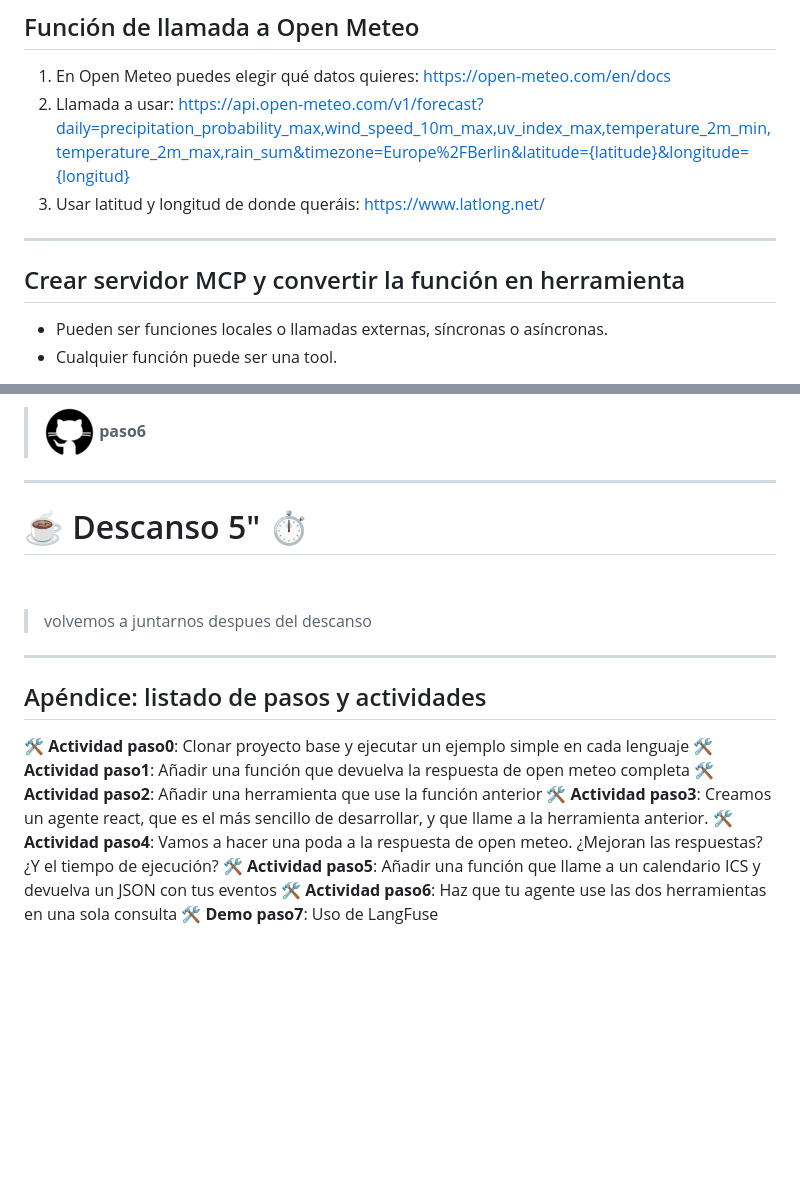
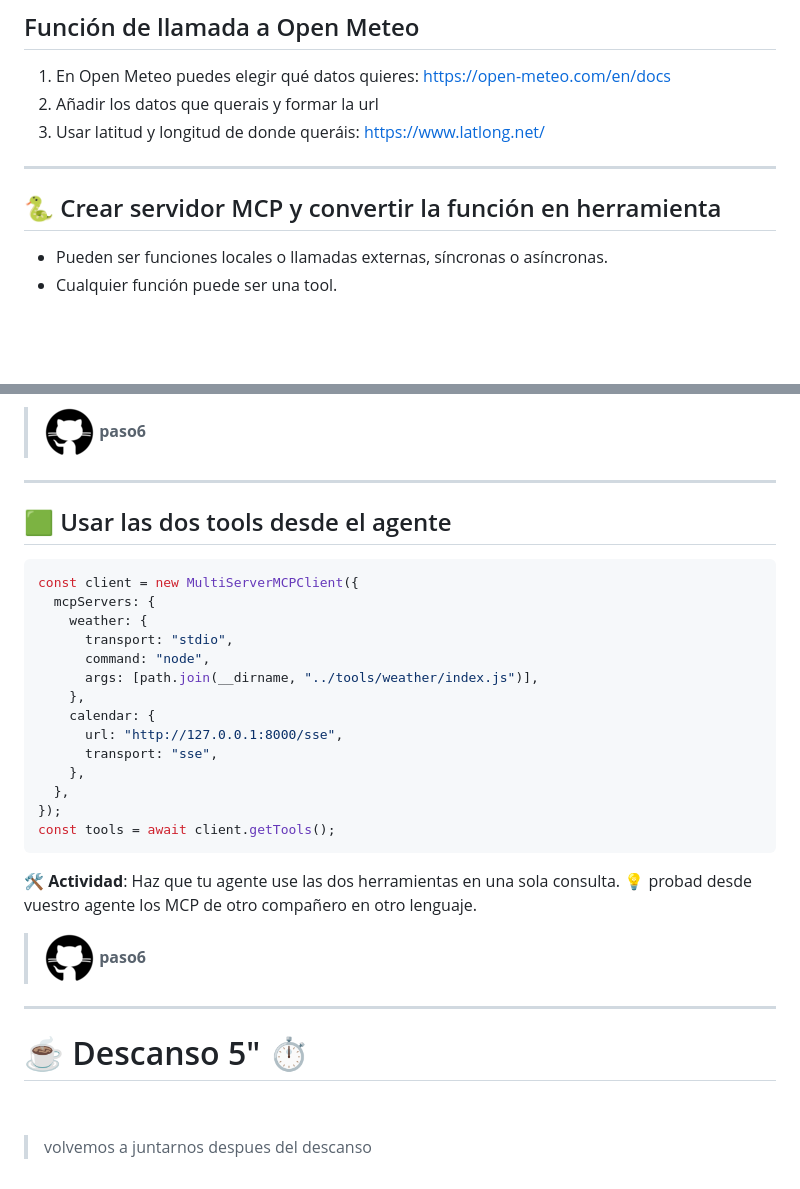
Before and after one commit to mcp-workshop/mcp-workshop.github.io, a Markdown page: node-python.md, 2 parts joined by grey strips. Rendered like a GitHub page; blank space fills up the shorter version.

````diff
--- a/node-python.md
+++ b/node-python.md
@@ -43,13 +43,13 @@ footer: 'Taller de Agentes con MCP'
 
 1. En Open Meteo puedes elegir qué datos quieres:
 https://open-meteo.com/en/docs
-2. Llamada a usar: https://api.open-meteo.com/v1/forecast?daily=precipitation_probability_max,wind_speed_10m_max,uv_index_max,temperature_2m_min,temperature_2m_max,rain_sum&timezone=Europe%2FBerlin&latitude={latitude}&longitude={longitud}
+2. Añadir los datos que querais y formar la url
 3. Usar latitud y longitud de donde queráis:
 https://www.latlong.net/
 
 ---
 
-## Crear servidor MCP y convertir la función en herramienta
+## 🐍 Crear servidor MCP y convertir la función en herramienta
 
 * Pueden ser funciones locales o llamadas externas, síncronas o asíncronas.
 * Cualquier función puede ser una tool.
@@ -208,6 +310,35 @@ tools = await client.get_tools()
 
 
 ---
+
+<!-- _class: peque -->
+
+## 🟩 Usar las dos tools desde el agente
+
+``` js
+const client = new MultiServerMCPClient({
+  mcpServers: {
+    weather: {
+      transport: "stdio",
+      command: "node",
+      args: [path.join(__dirname, "../tools/weather/index.js")],
+    },
+    calendar: {
+      url: "http://127.0.0.1:8000/sse",
+      transport: "sse",
+    },
+  },
+});
+const tools = await client.getTools();
+```
+🛠️ **Actividad**: Haz que tu agente use las dos herramientas en una sola consulta.
+💡 probad desde vuestro agente los MCP de otro compañero en otro lenguaje.
+
+
+> ![Github](images/github.png) **paso6**
+
+
+---
 <!-- _class: lead -->
 
 # ☕️ Descanso 5" ⏱️
@@ -220,16 +351,3 @@ tools = await client.get_tools()
 
 
 > volvemos a juntarnos despues del descanso
-
----
-
-## Apéndice: listado de pasos y actividades
-
-🛠️ **Actividad paso0**: Clonar proyecto base y ejecutar un ejemplo simple en cada lenguaje
-🛠️ **Actividad paso1**: Añadir una función que devuelva la respuesta de open meteo completa
-🛠️ **Actividad paso2**: Añadir una herramienta que use la función anterior
-🛠️ **Actividad paso3**: Creamos un agente react, que es el más sencillo de desarrollar, y que llame a la herramienta anterior.
-🛠️ **Actividad paso4**: Vamos a hacer una poda a la respuesta de open meteo. ¿Mejoran las respuestas? ¿Y el tiempo de ejecución?
-🛠️ **Actividad paso5**: Añadir una función que llame a un calendario ICS y devuelva un JSON con tus eventos
-🛠️ **Actividad paso6**: Haz que tu agente use las dos herramientas en una sola consulta
-🛠️ **Demo paso7**: Uso de LangFuse
````
Also changed, not shown: other parts of node-python.md (+105 -3 lines).
